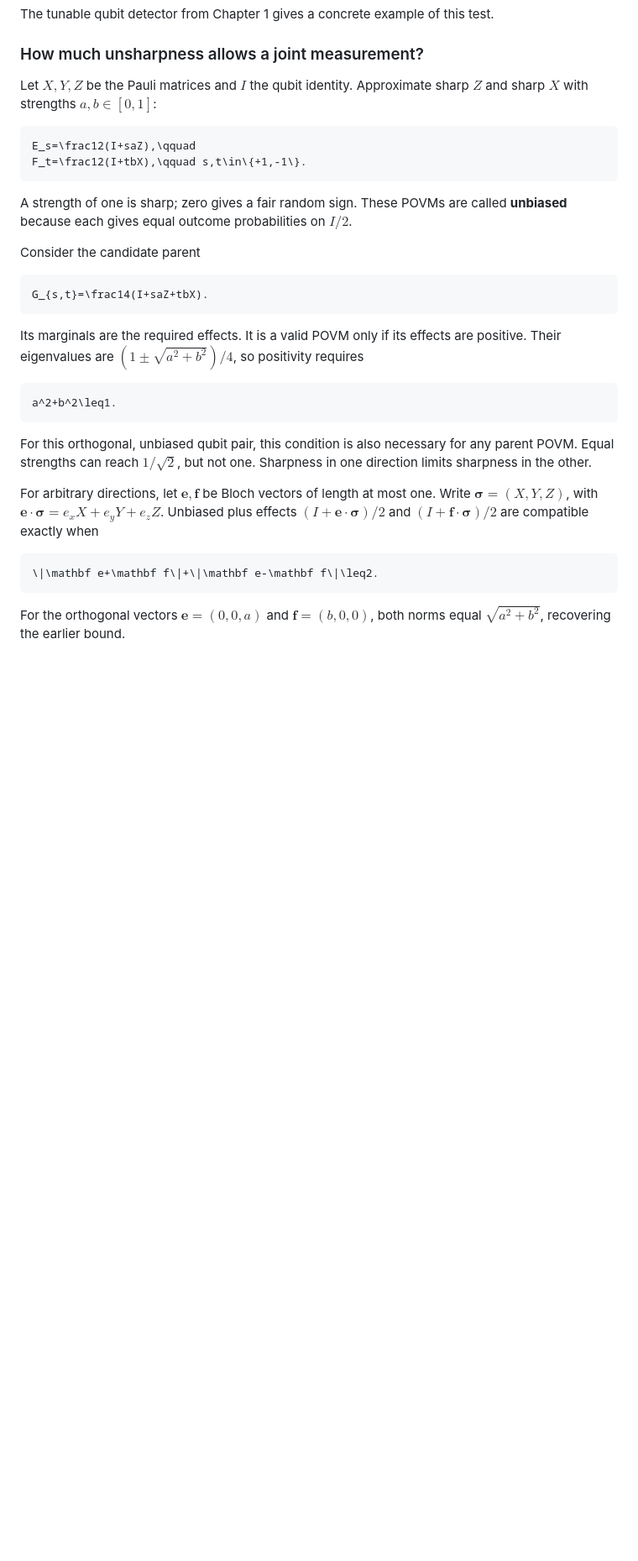
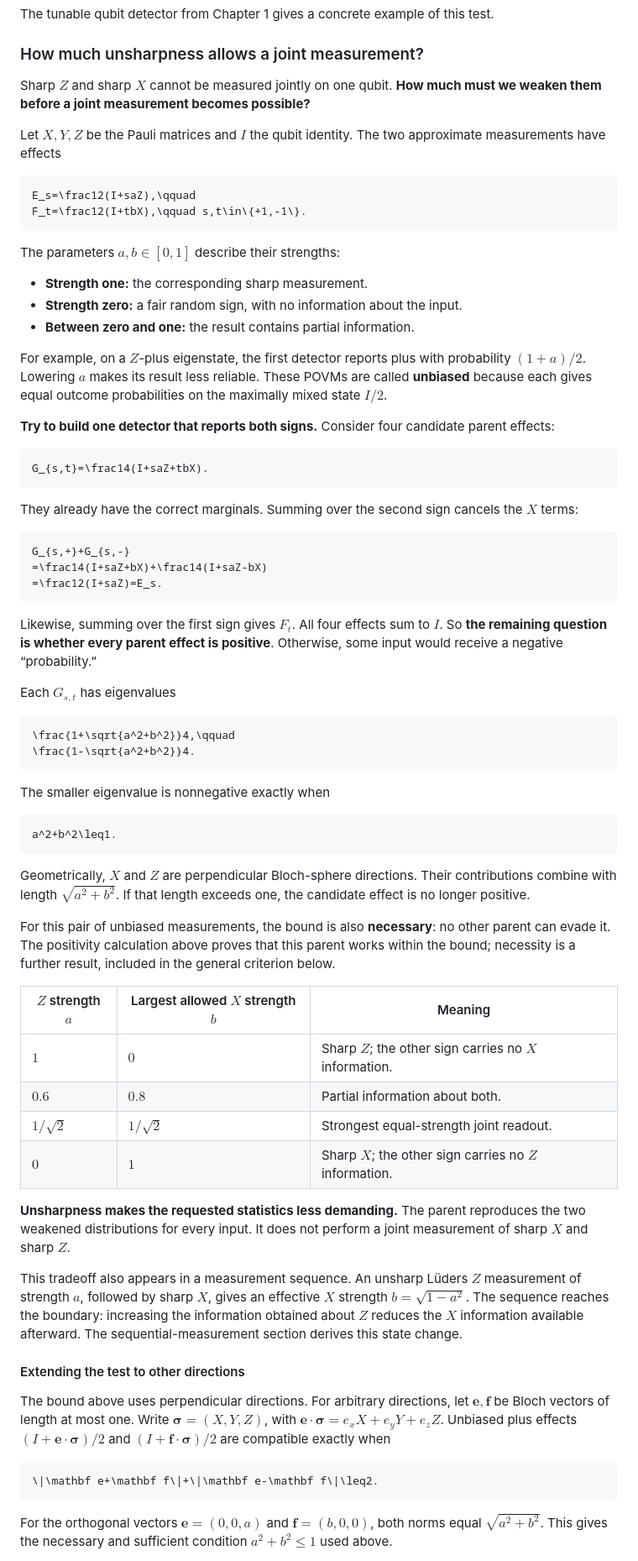
Before and after one commit to Sam-XiaoyueLi/QEC-basics, a Markdown page: qec_knowledge_base/quantum-theory-of-measurement/incompatibility-and-uncertainty.md, the part around one of its changes. Shown at 84% size. GitHub-like rendering; blank space fills up the shorter version.

Commit message:
Explain joint measurement unsharpness step by step

````diff
--- a/qec_knowledge_base/quantum-theory-of-measurement/incompatibility-and-uncertainty.md
+++ b/qec_knowledge_base/quantum-theory-of-measurement/incompatibility-and-uncertainty.md
@@ -46,34 +46,74 @@ The tunable qubit detector from Chapter 1 gives a concrete example of this test.
 
 ### How much unsharpness allows a joint measurement?
 
-Let $`X,Y,Z`$ be the Pauli matrices and $`I`$ the qubit identity. Approximate sharp $`Z`$ and sharp $`X`$ with strengths $`a,b\in[0,1]`$:
+Sharp $`Z`$ and sharp $`X`$ cannot be measured jointly on one qubit. **How much must we weaken them before a joint measurement becomes possible?**
+
+Let $`X,Y,Z`$ be the Pauli matrices and $`I`$ the qubit identity. The two approximate measurements have effects
 
 ```math
 E_s=\frac12(I+saZ),\qquad
 F_t=\frac12(I+tbX),\qquad s,t\in\{+1,-1\}.
 ```
 
-A strength of one is sharp; zero gives a fair random sign. These POVMs are called **unbiased** because each gives equal outcome probabilities on $`I/2`$.
+The parameters $`a,b\in[0,1]`$ describe their strengths:
 
-Consider the candidate parent
+- **Strength one:** the corresponding sharp measurement.
+- **Strength zero:** a fair random sign, with no information about the input.
+- **Between zero and one:** the result contains partial information.
+
+For example, on a $`Z`$-plus eigenstate, the first detector reports plus with probability $`(1+a)/2`$. Lowering $`a`$ makes its result less reliable. These POVMs are called **unbiased** because each gives equal outcome probabilities on the maximally mixed state $`I/2`$.
+
+**Try to build one detector that reports both signs.** Consider four candidate parent effects:
 
 ```math
 G_{s,t}=\frac14(I+saZ+tbX).
 ```
 
-Its marginals are the required effects. It is a valid POVM only if its effects are positive. Their eigenvalues are $`(1\pm\sqrt{a^2+b^2})/4`$, so positivity requires
+They already have the correct marginals. Summing over the second sign cancels the $`X`$ terms:
+
+```math
+G_{s,+}+G_{s,-}
+=\frac14(I+saZ+bX)+\frac14(I+saZ-bX)
+=\frac12(I+saZ)=E_s.
+```
+
+Likewise, summing over the first sign gives $`F_t`$. All four effects sum to $`I`$. So **the remaining question is whether every parent effect is positive**. Otherwise, some input would receive a negative “probability.”
+
+Each $`G_{s,t}`$ has eigenvalues
+
+```math
+\frac{1+\sqrt{a^2+b^2}}4,\qquad
+\frac{1-\sqrt{a^2+b^2}}4.
+```
+
+The smaller eigenvalue is nonnegative exactly when
 
 ```math
 a^2+b^2\leq1.
 ```
 
-For this orthogonal, unbiased qubit pair, this condition is also necessary for any parent POVM. Equal strengths can reach $`1/\sqrt2`$, but not one. Sharpness in one direction limits sharpness in the other.
+Geometrically, $`X`$ and $`Z`$ are perpendicular Bloch-sphere directions. Their contributions combine with length $`\sqrt{a^2+b^2}`$. If that length exceeds one, the candidate effect is no longer positive.
 
-For arbitrary directions, let $`\mathbf e,\mathbf f`$ be Bloch vectors of length at most one. Write $`\boldsymbol\sigma=(X,Y,Z)`$, with $`\mathbf e\cdot\boldsymbol\sigma=e_xX+e_yY+e_zZ`$. Unbiased plus effects $`(I+\mathbf e\cdot\boldsymbol\sigma)/2`$ and $`(I+\mathbf f\cdot\boldsymbol\sigma)/2`$ are compatible exactly when
+For this pair of unbiased measurements, the bound is also **necessary**: no other parent can evade it. The positivity calculation above proves that this parent works within the bound; necessity is a further result, included in the general criterion below.
+
+| $`Z`$ strength $`a`$ | Largest allowed $`X`$ strength $`b`$ | Meaning |
+| --- | --- | --- |
+| $`1`$ | $`0`$ | Sharp $`Z`$; the other sign carries no $`X`$ information. |
+| $`0.6`$ | $`0.8`$ | Partial information about both. |
+| $`1/\sqrt2`$ | $`1/\sqrt2`$ | Strongest equal-strength joint readout. |
+| $`0`$ | $`1`$ | Sharp $`X`$; the other sign carries no $`Z`$ information. |
+
+**Unsharpness makes the requested statistics less demanding.** The parent reproduces the two weakened distributions for every input. It does not perform a joint measurement of sharp $`X`$ and sharp $`Z`$.
+
+This tradeoff also appears in a measurement sequence. An unsharp Lüders $`Z`$ measurement of strength $`a`$, followed by sharp $`X`$, gives an effective $`X`$ strength $`b=\sqrt{1-a^2}`$. The sequence reaches the boundary: increasing the information obtained about $`Z`$ reduces the $`X`$ information available afterward. The sequential-measurement section derives this state change.
+
+#### Extending the test to other directions
+
+The bound above uses perpendicular directions. For arbitrary directions, let $`\mathbf e,\mathbf f`$ be Bloch vectors of length at most one. Write $`\boldsymbol\sigma=(X,Y,Z)`$, with $`\mathbf e\cdot\boldsymbol\sigma=e_xX+e_yY+e_zZ`$. Unbiased plus effects $`(I+\mathbf e\cdot\boldsymbol\sigma)/2`$ and $`(I+\mathbf f\cdot\boldsymbol\sigma)/2`$ are compatible exactly when
 
 ```math
 \|\mathbf e+\mathbf f\|+\|\mathbf e-\mathbf f\|\leq2.
 ```
 
-For the orthogonal vectors $`\mathbf e=(0,0,a)`$ and $`\mathbf f=(b,0,0)`$, both norms equal $`\sqrt{a^2+b^2}`$, recovering the earlier bound.
+For the orthogonal vectors $`\mathbf e=(0,0,a)`$ and $`\mathbf f=(b,0,0)`$, both norms equal $`\sqrt{a^2+b^2}`$. This gives the necessary and sufficient condition $`a^2+b^2\leq1`$ used above.
 
````
Also changed, not shown: other parts of qec_knowledge_base/quantum-theory-of-measurement/incompatibility-and-uncertainty.md (+3 -1 lines).
